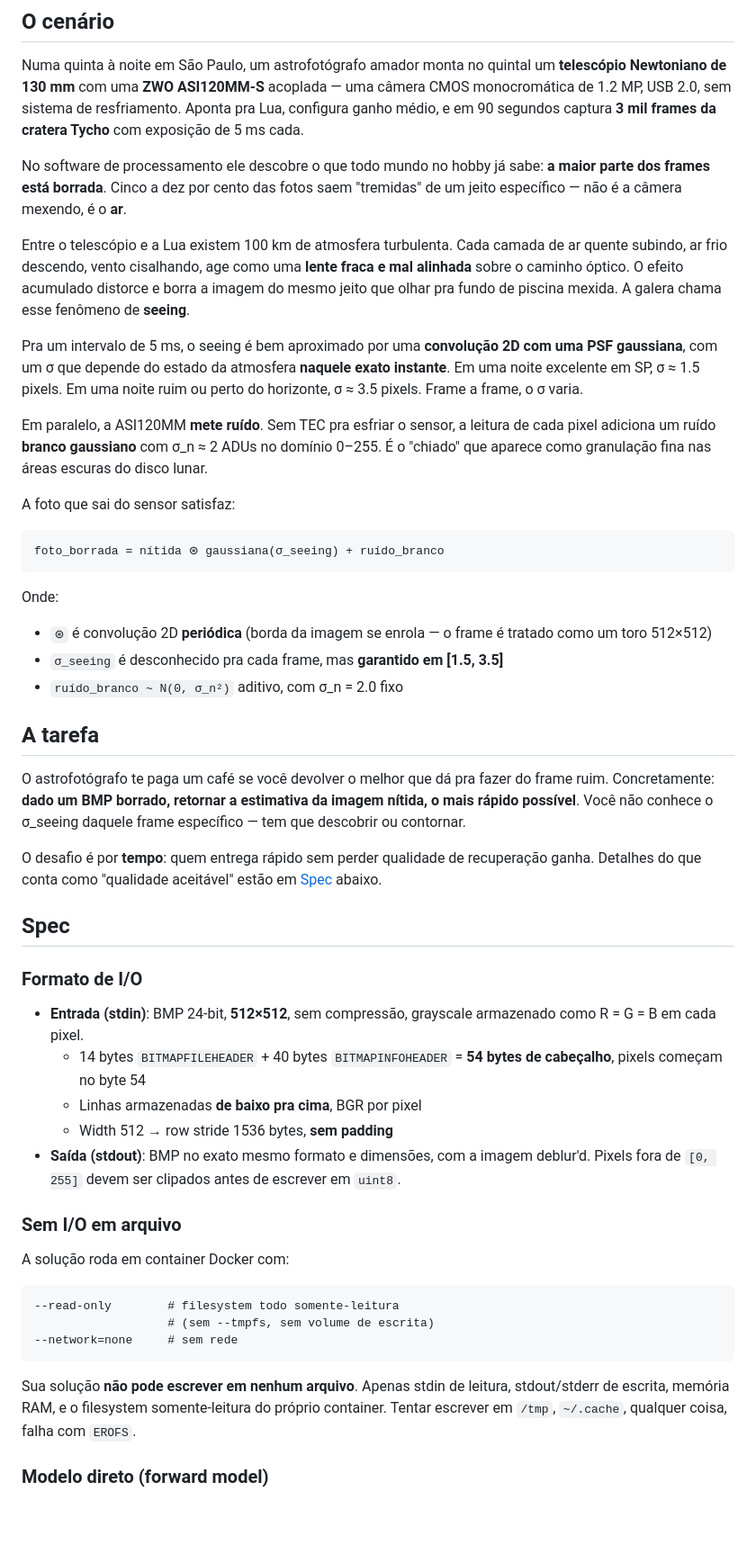
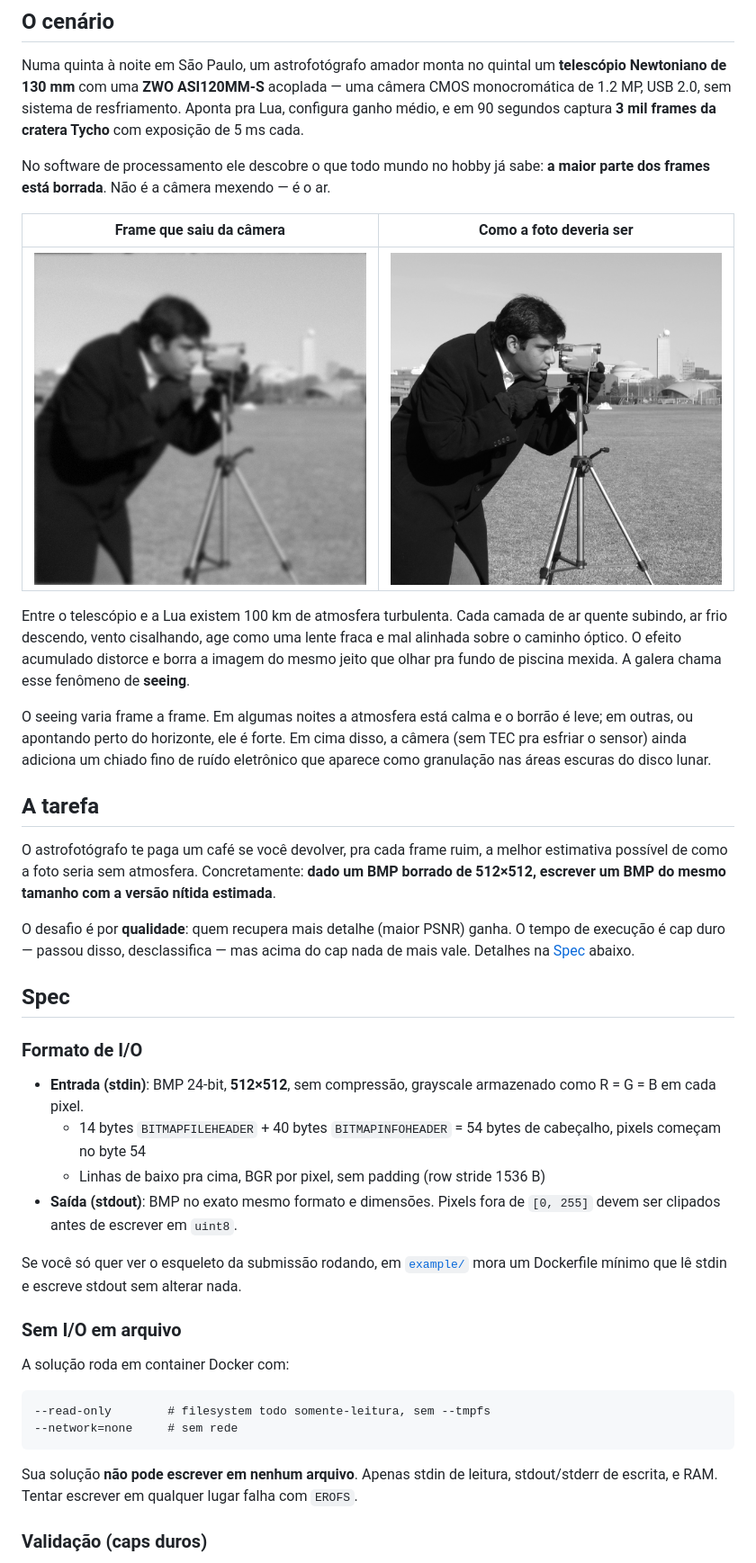
Before and after one commit to gabrielzschmitz/acelerado-desafios, a Markdown page: 2026-05-deblur/README.md, the part around the change printed below. Shown: that part at 90% size. Rendered like a GitHub page; pictures changed too: 2026-05-deblur/docs/cameraman_expected.png (added), 2026-05-deblur/docs/cameraman_inputs.png (added); blank space fills up the shorter version.

````diff
--- a/2026-05-deblur/README.md
+++ b/2026-05-deblur/README.md
@@ -9,48 +9,34 @@ Aponta pra Lua, configura ganho médio, e em 90 segundos captura **3 mil frames
 da cratera Tycho** com exposição de 5 ms cada.
 
 No software de processamento ele descobre o que todo mundo no hobby já sabe:
-**a maior parte dos frames está borrada**. Cinco a dez por cento das fotos
-saem "tremidas" de um jeito específico — não é a câmera mexendo, é o **ar**.
+**a maior parte dos frames está borrada**. Não é a câmera mexendo — é o ar.
+
+| Frame que saiu da câmera | Como a foto deveria ser |
+|:---:|:---:|
+| ![borrado](docs/cameraman_inputs.png) | ![nítido](docs/cameraman_expected.png) |
 
 Entre o telescópio e a Lua existem 100 km de atmosfera turbulenta. Cada
 camada de ar quente subindo, ar frio descendo, vento cisalhando, age como
-uma **lente fraca e mal alinhada** sobre o caminho óptico. O efeito acumulado
+uma lente fraca e mal alinhada sobre o caminho óptico. O efeito acumulado
 distorce e borra a imagem do mesmo jeito que olhar pra fundo de piscina mexida.
 A galera chama esse fenômeno de **seeing**.
 
-Pra um intervalo de 5 ms, o seeing é bem aproximado por uma **convolução
-2D com uma PSF gaussiana**, com um σ que depende do estado da atmosfera
-**naquele exato instante**. Em uma noite excelente em SP, σ ≈ 1.5 pixels.
-Em uma noite ruim ou perto do horizonte, σ ≈ 3.5 pixels. Frame a frame, o
-σ varia.
-
-Em paralelo, a ASI120MM **mete ruído**. Sem TEC pra esfriar o sensor, a
-leitura de cada pixel adiciona um ruído **branco gaussiano** com σ_n ≈ 2 ADUs
-no domínio 0–255. É o "chiado" que aparece como granulação fina nas áreas
-escuras do disco lunar.
-
-A foto que sai do sensor satisfaz:
-
-```
-foto_borrada = nítida ⊛ gaussiana(σ_seeing) + ruído_branco
-```
-
-Onde:
-- `⊛` é convolução 2D **periódica** (borda da imagem se enrola — o frame
-  é tratado como um toro 512×512)
-- `σ_seeing` é desconhecido pra cada frame, mas **garantido em [1.5, 3.5]**
-- `ruído_branco ~ N(0, σ_n²)` aditivo, com σ_n = 2.0 fixo
+O seeing varia frame a frame. Em algumas noites a atmosfera está calma e o
+borrão é leve; em outras, ou apontando perto do horizonte, ele é forte. Em
+cima disso, a câmera (sem TEC pra esfriar o sensor) ainda adiciona um chiado
+fino de ruído eletrônico que aparece como granulação nas áreas escuras do
+disco lunar.
 
 ## A tarefa
 
-O astrofotógrafo te paga um café se você devolver o melhor que dá pra fazer
-do frame ruim. Concretamente: **dado um BMP borrado, retornar a estimativa
-da imagem nítida, o mais rápido possível**. Você não conhece o σ_seeing
-daquele frame específico — tem que descobrir ou contornar.
+O astrofotógrafo te paga um café se você devolver, pra cada frame ruim, a
+melhor estimativa possível de como a foto seria sem atmosfera. Concretamente:
+**dado um BMP borrado de 512×512, escrever um BMP do mesmo tamanho com a
+versão nítida estimada**.
 
-O desafio é por **tempo**: quem entrega rápido sem perder qualidade de
-recuperação ganha. Detalhes do que conta como "qualidade aceitável" estão em
-[Spec](#spec) abaixo.
+O desafio é por **qualidade**: quem recupera mais detalhe (maior PSNR) ganha.
+O tempo de execução é cap duro — passou disso, desclassifica — mas acima do
+cap nada de mais vale. Detalhes na [Spec](#spec) abaixo.
 
 ## Spec
 
@@ -58,28 +44,27 @@ recuperação ganha. Detalhes do que conta como "qualidade aceitável" estão em
 
 - **Entrada (stdin)**: BMP 24-bit, **512×512**, sem compressão, grayscale
   armazenado como R = G = B em cada pixel.
-  - 14 bytes `BITMAPFILEHEADER` + 40 bytes `BITMAPINFOHEADER` = **54 bytes
-    de cabeçalho**, pixels começam no byte 54
-  - Linhas armazenadas **de baixo pra cima**, BGR por pixel
-  - Width 512 → row stride 1536 bytes, **sem padding**
-- **Saída (stdout)**: BMP no exato mesmo formato e dimensões, com a
-  imagem deblur'd. Pixels fora de `[0, 255]` devem ser clipados antes de
-  escrever em `uint8`.
+  - 14 bytes `BITMAPFILEHEADER` + 40 bytes `BITMAPINFOHEADER` = 54 bytes
+    de cabeçalho, pixels começam no byte 54
+  - Linhas de baixo pra cima, BGR por pixel, sem padding (row stride 1536 B)
+- **Saída (stdout)**: BMP no exato mesmo formato e dimensões. Pixels fora
+  de `[0, 255]` devem ser clipados antes de escrever em `uint8`.
+
+Se você só quer ver o esqueleto da submissão rodando, em [`example/`](example/)
+mora um Dockerfile mínimo que lê stdin e escreve stdout sem alterar nada.
 
 ### Sem I/O em arquivo
 
 A solução roda em container Docker com:
 
 ```
---read-only        # filesystem todo somente-leitura
-                   # (sem --tmpfs, sem volume de escrita)
+--read-only        # filesystem todo somente-leitura, sem --tmpfs
 --network=none     # sem rede
 ```
 
 Sua solução **não pode escrever em nenhum arquivo**. Apenas stdin de leitura,
-stdout/stderr de escrita, memória RAM, e o filesystem somente-leitura do
-próprio container. Tentar escrever em `/tmp`, `~/.cache`, qualquer coisa,
-falha com `EROFS`.
+stdout/stderr de escrita, e RAM. Tentar escrever em qualquer lugar falha
+com `EROFS`.
 
-### Modelo direto (forward model)
+### Validação (caps duros)
 
````
Also changed, not shown: other parts of 2026-05-deblur/README.md (+57 -62 lines), 2026-05-deblur/example/README.md (added, +22 -0 lines), 3 other files.
